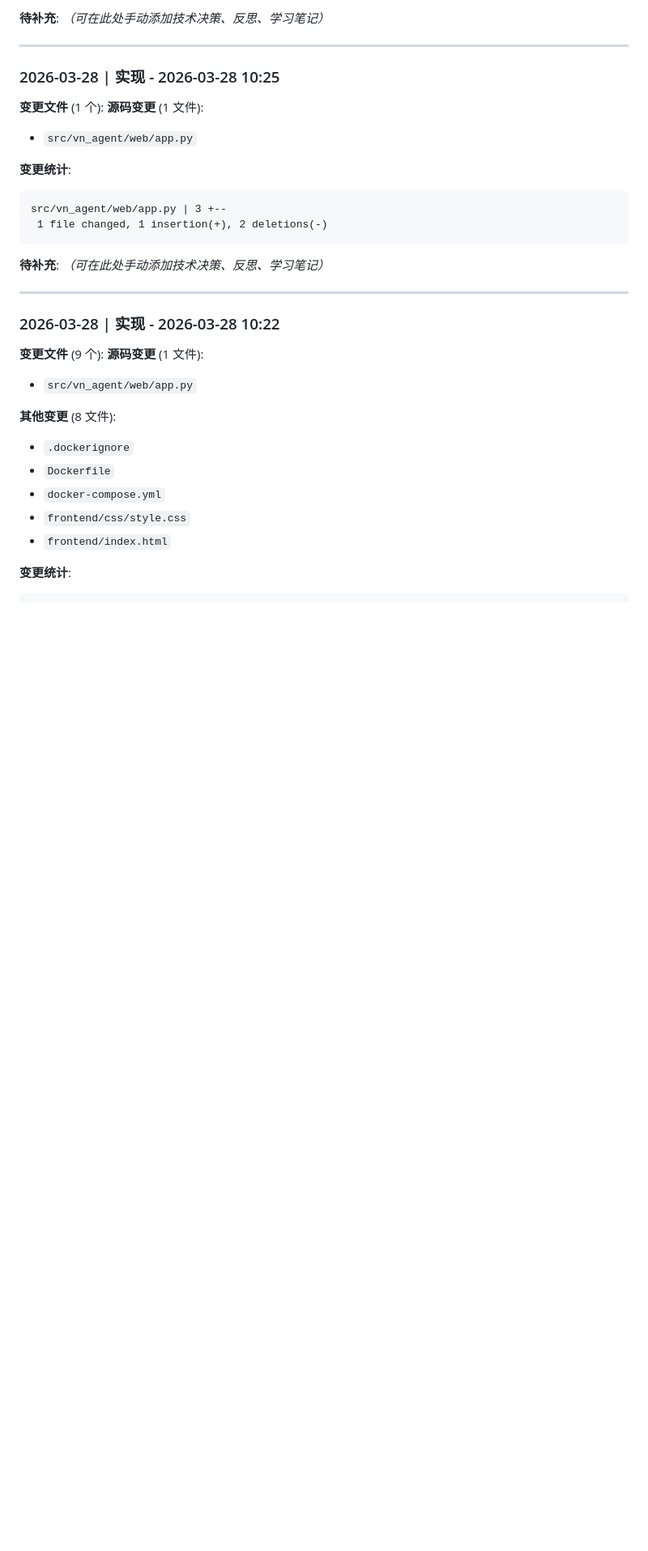
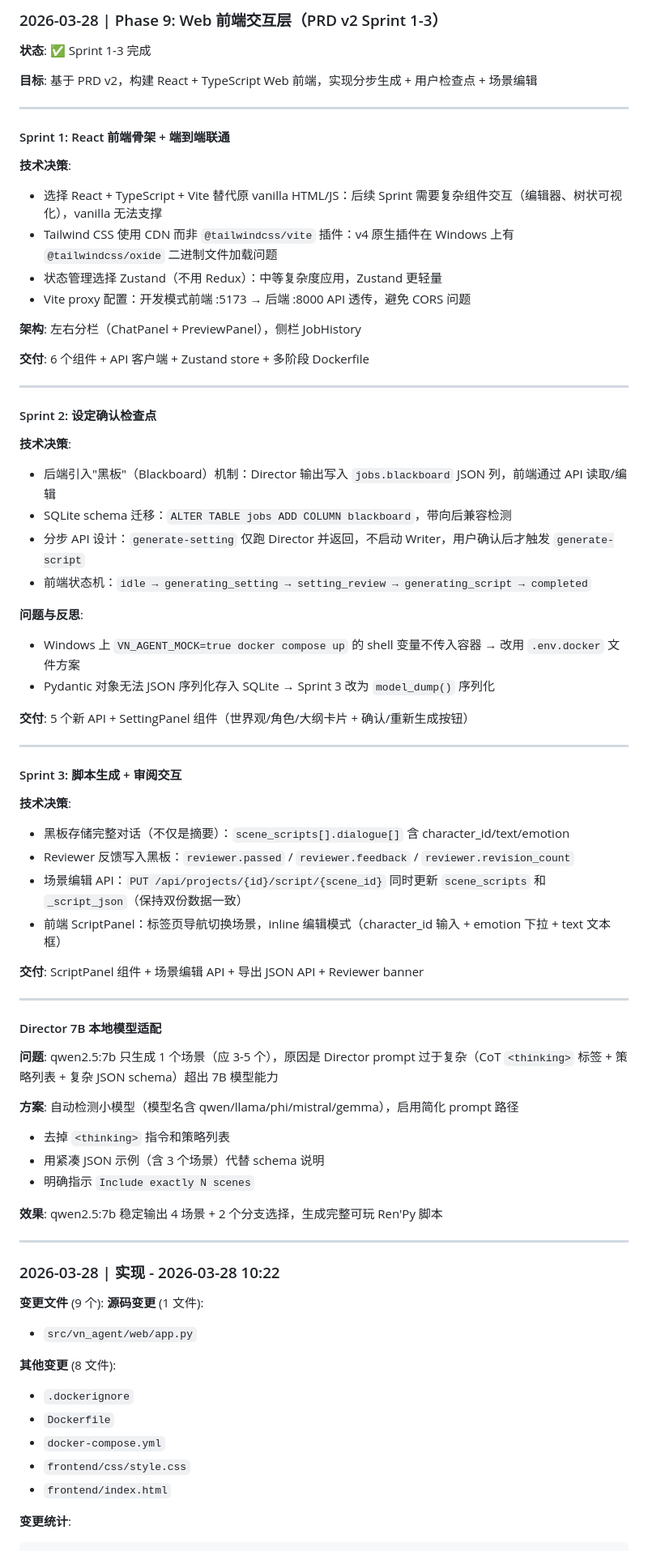
Before and after one commit to oopwoof/VN-agent, a Markdown page: docs/DEV_LOG.md, the part around one of its changes. Shown at 81% size. GitHub-like rendering; blank space fills up the shorter version.

````diff
--- a/docs/DEV_LOG.md
+++ b/docs/DEV_LOG.md
@@ -213,20 +45,63 @@ Dockerfile     | 8 ++++----
-**待补充**: _（可在此处手动添加技术决策、反思、学习笔记）_
-
----
-
-### 2026-03-28 | 实现 - 2026-03-28 10:25
-
-**变更文件** (1 个):
-**源码变更** (1 文件):
-  - `src/vn_agent/web/app.py`
-
-**变更统计**:
-```
-src/vn_agent/web/app.py | 3 +--
- 1 file changed, 1 insertion(+), 2 deletions(-)
-```
-
-**待补充**: _（可在此处手动添加技术决策、反思、学习笔记）_
+### 2026-03-28 | Phase 9: Web 前端交互层（PRD v2 Sprint 1-3）
+
+**状态**: ✅ Sprint 1-3 完成
+
+**目标**: 基于 PRD v2，构建 React + TypeScript Web 前端，实现分步生成 + 用户检查点 + 场景编辑
+
+---
+
+#### Sprint 1: React 前端骨架 + 端到端联通
+
+**技术决策**:
+- 选择 React + TypeScript + Vite 替代原 vanilla HTML/JS：后续 Sprint 需要复杂组件交互（编辑器、树状可视化），vanilla 无法支撑
+- Tailwind CSS 使用 CDN 而非 `@tailwindcss/vite` 插件：v4 原生插件在 Windows 上有 `@tailwindcss/oxide` 二进制文件加载问题
+- 状态管理选择 Zustand（不用 Redux）：中等复杂度应用，Zustand 更轻量
+- Vite proxy 配置：开发模式前端 :5173 → 后端 :8000 API 透传，避免 CORS 问题
+
+**架构**: 左右分栏（ChatPanel + PreviewPanel），侧栏 JobHistory
+
+**交付**: 6 个组件 + API 客户端 + Zustand store + 多阶段 Dockerfile
+
+---
+
+#### Sprint 2: 设定确认检查点
+
+**技术决策**:
+- 后端引入"黑板"（Blackboard）机制：Director 输出写入 `jobs.blackboard` JSON 列，前端通过 API 读取/编辑
+- SQLite schema 迁移：`ALTER TABLE jobs ADD COLUMN blackboard`，带向后兼容检测
+- 分步 API 设计：`generate-setting` 仅跑 Director 并返回，不启动 Writer，用户确认后才触发 `generate-script`
+- 前端状态机：`idle → generating_setting → setting_review → generating_script → completed`
+
+**问题与反思**:
+- Windows 上 `VN_AGENT_MOCK=true docker compose up` 的 shell 变量不传入容器 → 改用 `.env.docker` 文件方案
+- Pydantic 对象无法 JSON 序列化存入 SQLite → Sprint 3 改为 `model_dump()` 序列化
+
+**交付**: 5 个新 API + SettingPanel 组件（世界观/角色/大纲卡片 + 确认/重新生成按钮）
+
+---
+
+#### Sprint 3: 脚本生成 + 审阅交互
+
+**技术决策**:
+- 黑板存储完整对话（不仅是摘要）：`scene_scripts[].dialogue[]` 含 character_id/text/emotion
+- Reviewer 反馈写入黑板：`reviewer.passed` / `reviewer.feedback` / `reviewer.revision_count`
+- 场景编辑 API：`PUT /api/projects/{id}/script/{scene_id}` 同时更新 `scene_scripts` 和 `_script_json`（保持双份数据一致）
+- 前端 ScriptPanel：标签页导航切换场景，inline 编辑模式（character_id 输入 + emotion 下拉 + text 文本框）
+
+**交付**: ScriptPanel 组件 + 场景编辑 API + 导出 JSON API + Reviewer banner
+
+---
+
+#### Director 7B 本地模型适配
+
+**问题**: qwen2.5:7b 只生成 1 个场景（应 3-5 个），原因是 Director prompt 过于复杂（CoT `<thinking>` 标签 + 策略列表 + 复杂 JSON schema）超出 7B 模型能力
+
+**方案**: 自动检测小模型（模型名含 qwen/llama/phi/mistral/gemma），启用简化 prompt 路径
+- 去掉 `<thinking>` 指令和策略列表
+- 用紧凑 JSON 示例（含 3 个场景）代替 schema 说明
+- 明确指示 `Include exactly N scenes`
+
+**效果**: qwen2.5:7b 稳定输出 4 场景 + 2 个分支选择，生成完整可玩 Ren'Py 脚本
 
 ---
 
````
Also changed, not shown: other parts of docs/DEV_LOG.md (+6 -171 lines), docs/PRODUCT.md (+14 -1 lines).
